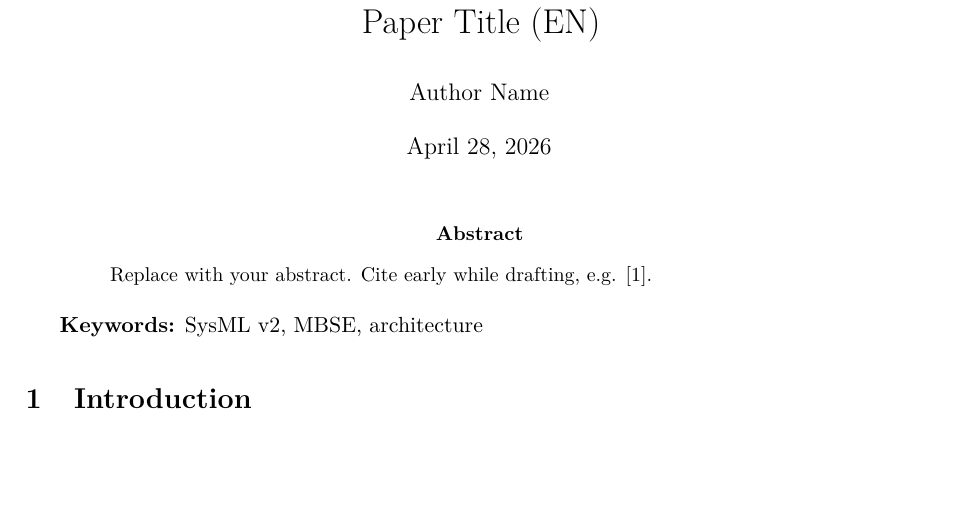
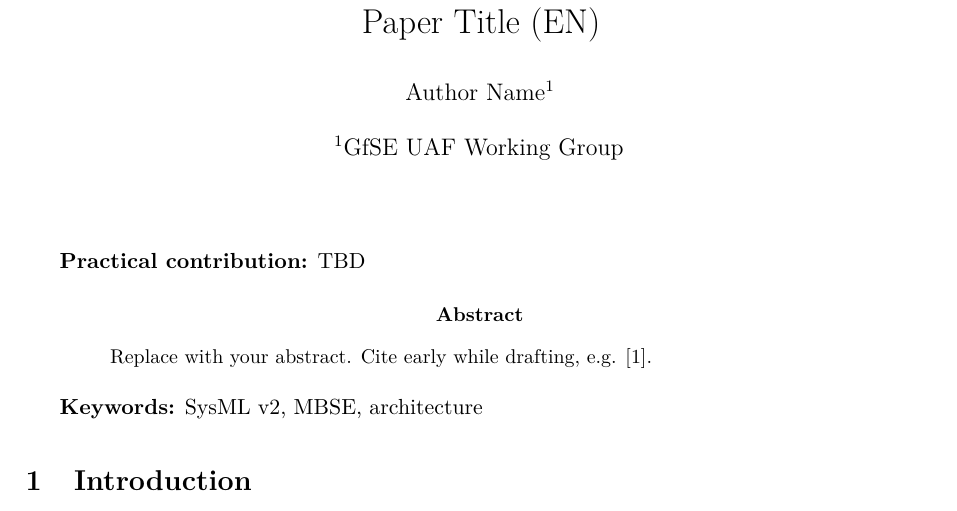
Before and after one commit to hugoormo/research-paper-workflow, a LaTeX paper (docs/paper-latex/paper_author_en.tex): part of the page, cut so that both start at the same text, the shorter picture padded with empty space. Compiled offline with pdfLaTeX.

Commit message:
refactor: update author templates to include affiliation and remove date
Co-authored-by: Copilot <copilot@github.com>

```diff
--- a/docs/paper-latex/paper_author_en.tex
+++ b/docs/paper-latex/paper_author_en.tex
@@ -13,17 +13,22 @@
 \usepackage{graphicx}
 \usepackage{booktabs}
 \usepackage{amsmath,amssymb}
+\usepackage{authblk}
 \usepackage[numbers,sort&compress]{natbib}
 \usepackage[hidelinks]{hyperref}
 
 \onehalfspacing
 
 \title{Paper Title (EN)}
-\author{Author Name}
-\date{\today}
+\author[1]{Author Name}
+\affil[1]{GfSE UAF Working Group}
+\date{}
 
 \begin{document}
 \maketitle
+
+\textbf{Practical contribution:} TBD
+
 
 \begin{abstract}
 Replace with your abstract. Cite early while drafting, e.g. \cite{Weilkiens2024_SysMLv2Book}.
```
Also changed, not shown: docs/paper-latex/paper_author_de.tex (+3 -1 lines).
